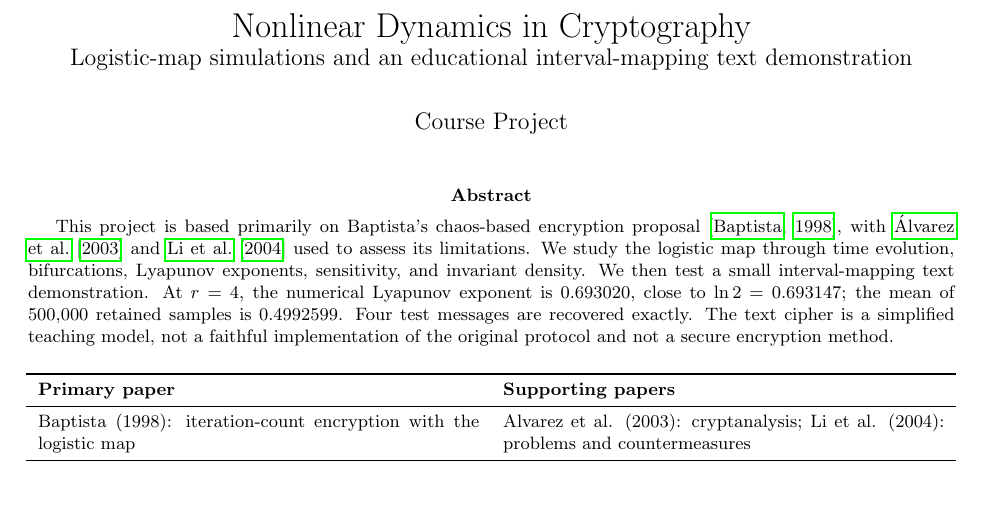
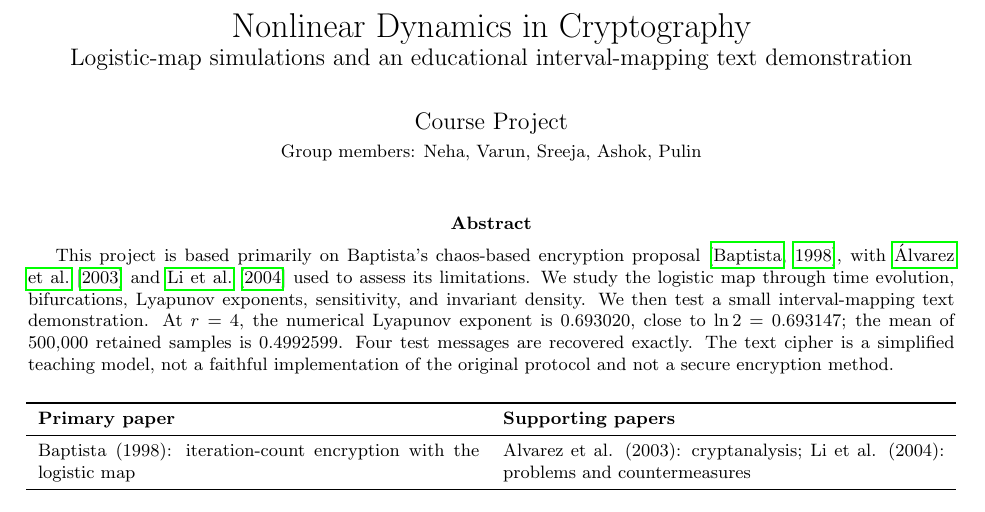
Before and after one commit to Ashok-kumar-banoth/PH567_NLP_Project, a LaTeX paper (report/nonlinear_dynamics_report.tex): part of page 1 of 5, cut so that both start at the same text. Compiled offline with pdfLaTeX.

Commit message:
Add project group members to report

```diff
--- a/report/nonlinear_dynamics_report.tex
+++ b/report/nonlinear_dynamics_report.tex
@@ -3,7 +3,7 @@
 \usepackage{graphicx,amsmath,booktabs,tabularx,float,natbib,hyperref}
 \setlength{\parindent}{0pt}\setlength{\parskip}{3pt}
 \title{Nonlinear Dynamics in Cryptography\\\large Logistic-map simulations and an educational interval-mapping text demonstration}
-\author{Course Project}\date{}
+\author{Course Project\\\small Group members: Neha, Varun, Sreeja, Ashok, Pulin}\date{}
 \begin{document}
 \maketitle
 \begin{abstract}
```
Also changed, not shown: report/nonlinear_dynamics_report.pdf.
